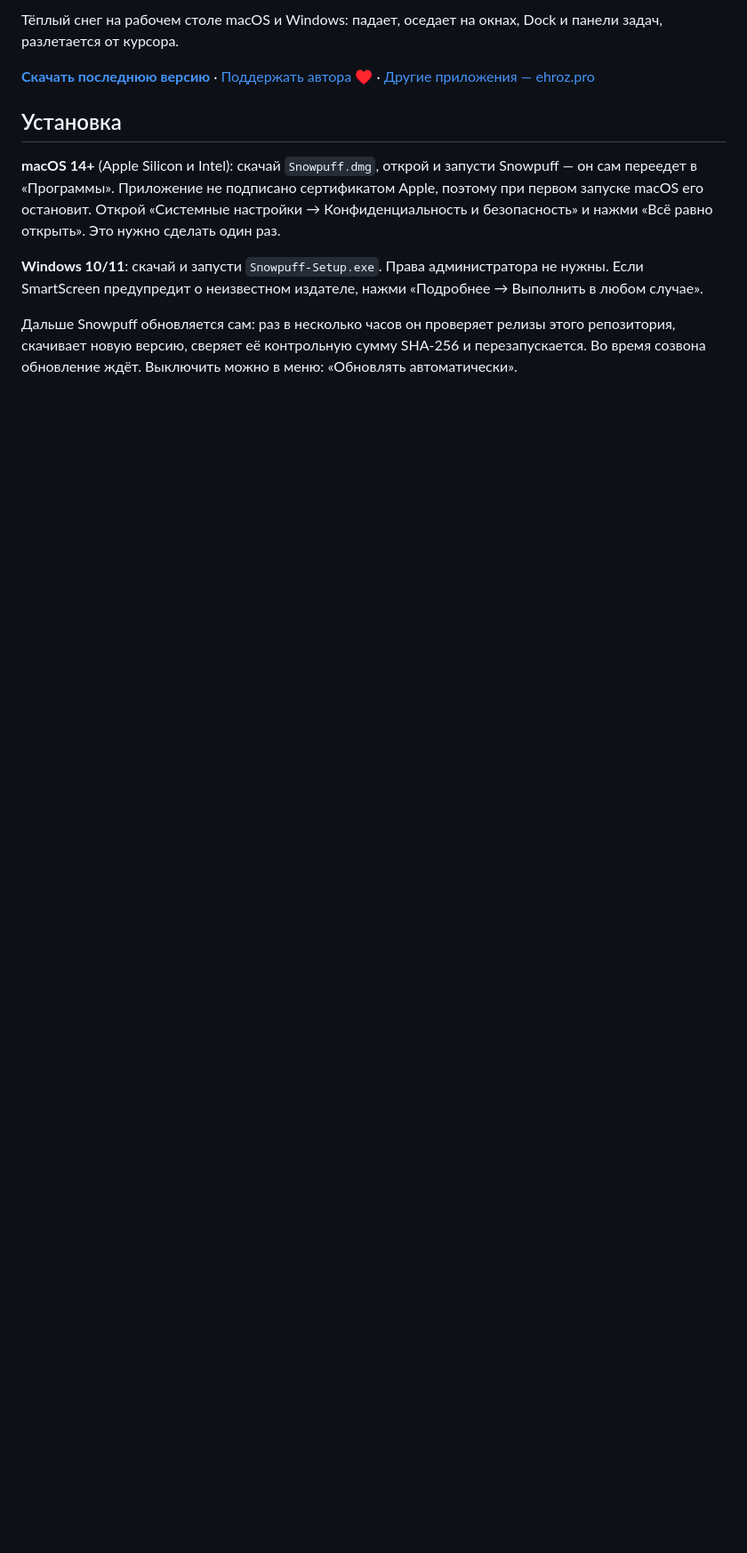
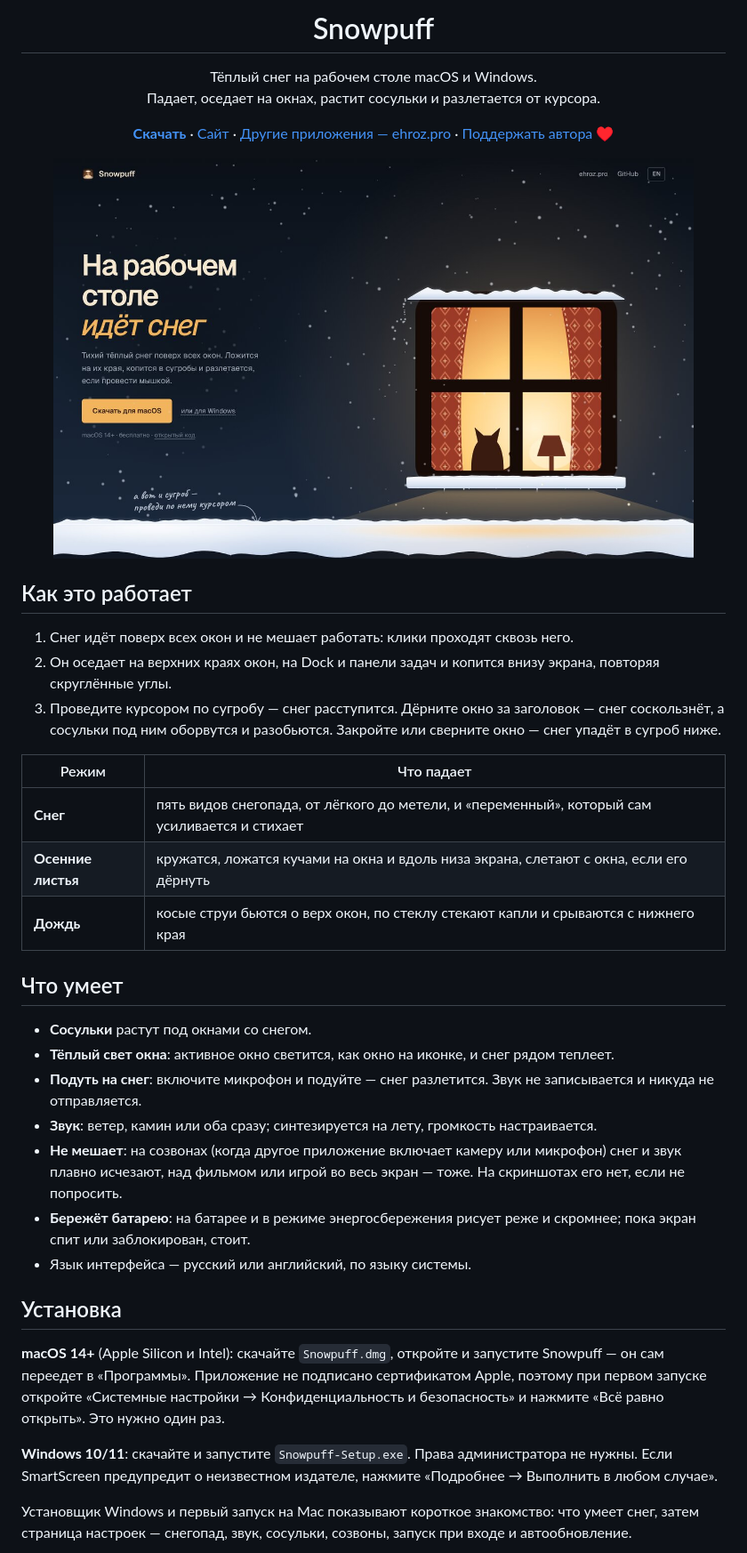
Before and after one commit to ehroz1/Snowpuff, a Markdown page: README.md, the part around one of its changes. Shown at 89% size. Rendered like a GitHub page; pictures changed too: docs/site.jpg (added); blank space fills up the shorter version.

```diff
--- a/README.md
+++ b/README.md
@@ -2,22 +2,49 @@
 
-Тёплый снег на рабочем столе macOS и Windows: падает, оседает на окнах, Dock и панели задач, разлетается от курсора.
+<h1 align="center">Snowpuff</h1>
+<p align="center">Тёплый снег на рабочем столе macOS и Windows.<br>Падает, оседает на окнах, растит сосульки и разлетается от курсора.</p>
 
-<p>
-  <a href="https://github.com/ehroz1/Snowpuff/releases/latest"><b>Скачать последнюю версию</b></a> ·
-  <a href="https://t.me/hhrrzz1">Поддержать автора ♥</a> ·
-  <a href="https://ehroz.pro">Другие приложения — ehroz.pro</a>
+<p align="center">
+  <a href="https://github.com/ehroz1/Snowpuff/releases/latest"><b>Скачать</b></a> ·
+  <a href="https://snowpuff.ehroz.pro">Сайт</a> ·
+  <a href="https://ehroz.pro">Другие приложения — ehroz.pro</a> ·
+  <a href="https://t.me/hhrrzz1">Поддержать автора ♥</a>
 </p>
+
+<p align="center"><img src="docs/site.jpg" width="720" alt="Snowpuff: окно с котом и лампой, снег ложится на подоконник и в сугроб"></p>
+
+## Как это работает
+
+1. Снег идёт поверх всех окон и не мешает работать: клики проходят сквозь него.
+2. Он оседает на верхних краях окон, на Dock и панели задач и копится внизу экрана, повторяя скруглённые углы.
+3. Проведите курсором по сугробу — снег расступится. Дёрните окно за заголовок — снег соскользнёт, а сосульки под ним
+   оборвутся и разобьются. Закройте или сверните окно — снег упадёт в сугроб ниже.
+
+| Режим | Что падает |
+|---|---|
+| **Снег** | пять видов снегопада, от лёгкого до метели, и «переменный», который сам усиливается и стихает |
+| **Осенние листья** | кружатся, ложатся кучами на окна и вдоль низа экрана, слетают с окна, если его дёрнуть |
+| **Дождь** | косые струи бьются о верх окон, по стеклу стекают капли и срываются с нижнего края |
+
+## Что умеет
+
+- **Сосульки** растут под окнами со снегом.
+- **Тёплый свет окна**: активное окно светится, как окно на иконке, и снег рядом теплеет.
+- **Подуть на снег**: включите микрофон и подуйте — снег разлетится. Звук не записывается и никуда не отправляется.
+- **Звук**: ветер, камин или оба сразу; синтезируется на лету, громкость настраивается.
+- **Не мешает**: на созвонах (когда другое приложение включает камеру или микрофон) снег и звук плавно исчезают,
+  над фильмом или игрой во весь экран — тоже. На скриншотах его нет, если не попросить.
+- **Бережёт батарею**: на батарее и в режиме энергосбережения рисует реже и скромнее; пока экран спит или заблокирован, стоит.
+- Язык интерфейса — русский или английский, по языку системы.
 
 ## Установка
 
-**macOS 14+** (Apple Silicon и Intel): скачай `Snowpuff.dmg`, открой и запусти Snowpuff — он сам переедет в «Программы».
-Приложение не подписано сертификатом Apple, поэтому при первом запуске macOS его остановит. Открой
-«Системные настройки → Конфиденциальность и безопасность» и нажми «Всё равно открыть». Это нужно сделать один раз.
+**macOS 14+** (Apple Silicon и Intel): скачайте `Snowpuff.dmg`, откройте и запустите Snowpuff — он сам переедет в
+«Программы». Приложение не подписано сертификатом Apple, поэтому при первом запуске откройте
+«Системные настройки → Конфиденциальность и безопасность» и нажмите «Всё равно открыть». Это нужно один раз.
 
-**Windows 10/11**: скачай и запусти `Snowpuff-Setup.exe`. Права администратора не нужны.
-Если SmartScreen предупредит о неизвестном издателе, нажми «Подробнее → Выполнить в любом случае».
+**Windows 10/11**: скачайте и запустите `Snowpuff-Setup.exe`. Права администратора не нужны. Если SmartScreen
+предупредит о неизвестном издателе, нажмите «Подробнее → Выполнить в любом случае».
 
-Дальше Snowpuff обновляется сам: раз в несколько часов он проверяет релизы этого репозитория, скачивает новую
-версию, сверяет её контрольную сумму SHA-256 и перезапускается. Во время созвона обновление ждёт.
-Выключить можно в меню: «Обновлять автоматически».
+Установщик Windows и первый запуск на Mac показывают короткое знакомство: что умеет снег, затем страница настроек —
+снегопад, звук, сосульки, созвоны, запуск при входе и автообновление.
 
```
Also changed, not shown: other parts of README.md (+72 -38 lines), docs/icon.png (added), docs/installer.jpg (added), 1 other file.
